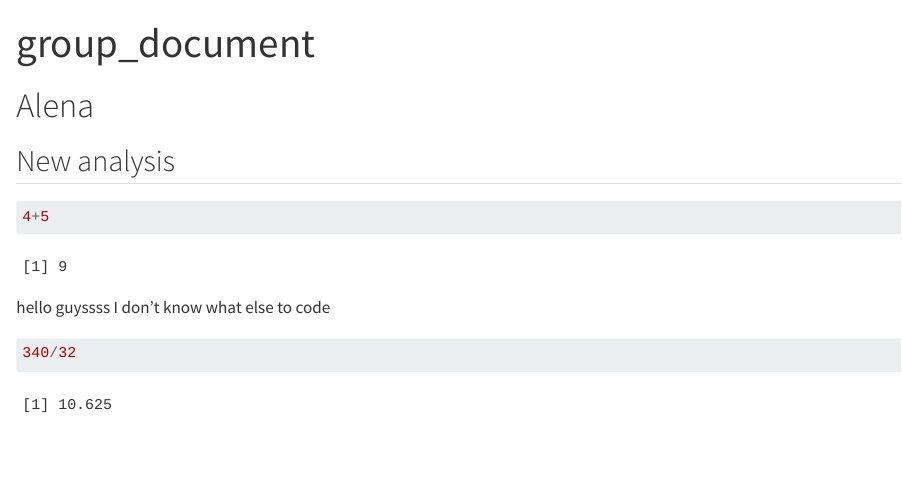
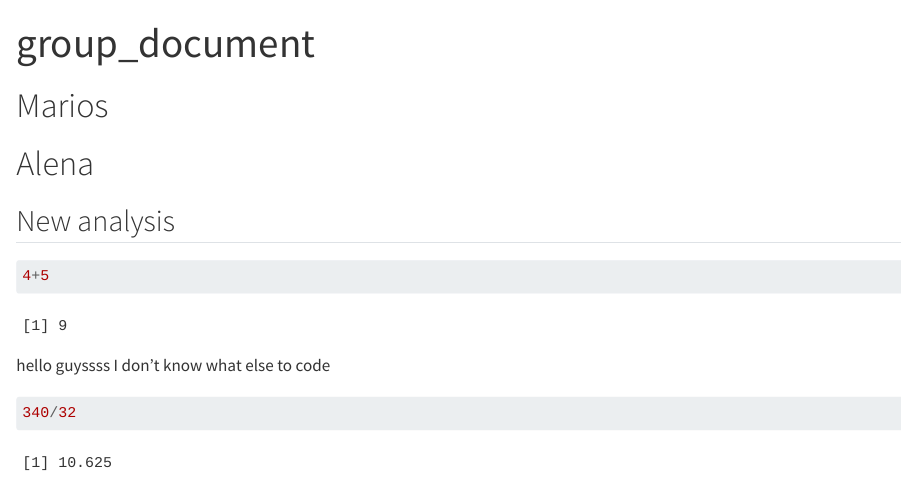
Before and after one commit to rforbiodatascience25/group16, a Quarto document (Week7-Exercises/group_document.qmd): the page in a window 1100 px wide, from its top. Rendered offline with R 4.5, knitr and Pandoc in place of Quarto, with nearby package versions.

Commit message:
Something reasonable

````diff
--- a/Week7-Exercises/group_document.qmd
+++ b/Week7-Exercises/group_document.qmd
@@ -2,6 +2,12 @@
 title: "group_document"
 format: html
 ---
+
+# Marios
+
+```{r}
+
+```
 
 # Alena
 
````
